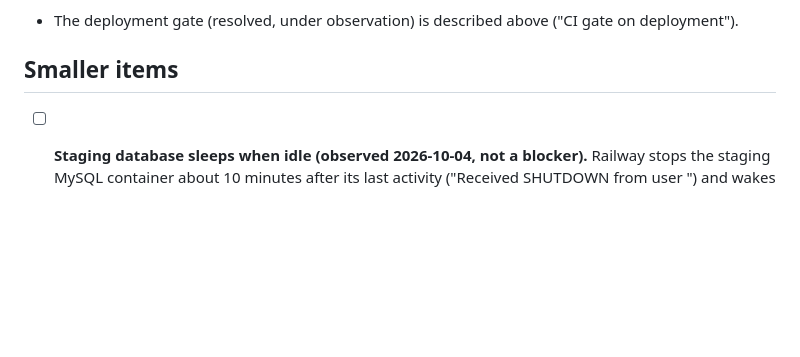
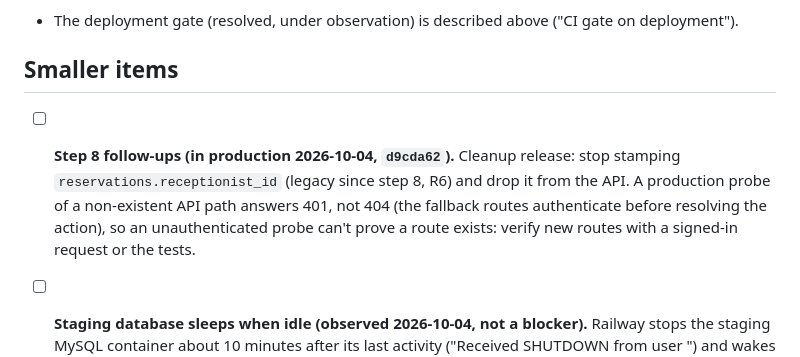
Before and after one commit to alleth/stay-vanta, a Markdown page: docs/BACKLOG.md, the part around the change. Rendered like a GitHub page; blank space fills up the shorter version.

Commit message:
docs: step 8 in production; follow-ups and a verification caveat
Co-Authored-By: Claude Opus 5.5 <noreply@anthropic.com>

```diff
--- a/docs/BACKLOG.md
+++ b/docs/BACKLOG.md
@@ -116,6 +116,12 @@ Carry these into steps 6–10:
 
 ## Smaller items
 
+- [ ] **Step 8 follow-ups (in production 2026-10-04, `d9cda62`).** Cleanup release: stop stamping
+  `reservations.receptionist_id` (legacy since step 8, R6) and drop it from the API. A production
+  probe of a non-existent API path answers 401, not 404 (the fallback routes authenticate before
+  resolving the action), so an unauthenticated probe can't prove a route exists: verify new routes
+  with a signed-in request or the tests.
+
 - [ ] **Staging database sleeps when idle (observed 2026-10-04, not a blocker).** Railway stops the
   staging MySQL container about 10 minutes after its last activity ("Received SHUTDOWN from user
   <via user signal>") and wakes it on the next request, which takes about 45 s; requests in that
```
